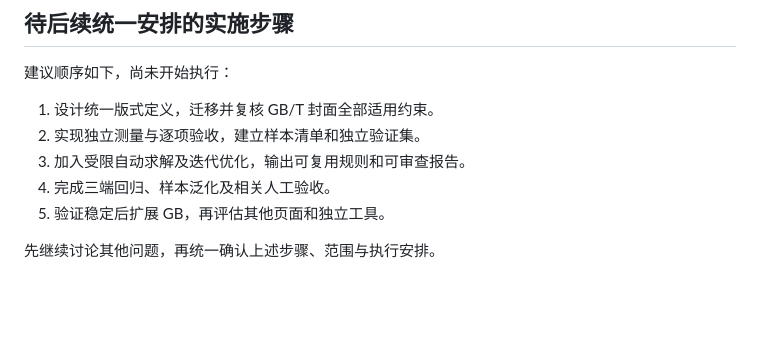
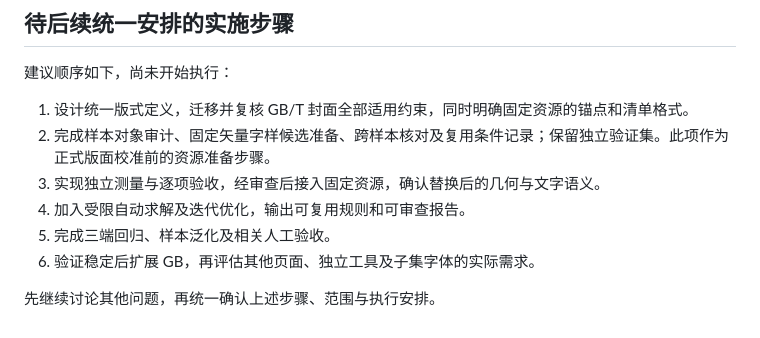
Before and after one commit to jiyeqian/md2pdf, a Markdown page: docs/layout-calibration-design.md, the part around one of its changes. Drawn GitHub-style; blank space fills up the shorter version.

Commit message:
docs(layout): plan fixed vector lettering resource library

```diff
--- a/docs/layout-calibration-design.md
+++ b/docs/layout-calibration-design.md
@@ -107,10 +149,11 @@ CSS 物理长度单位不替代最终 PDF 测量；屏幕大小不能证明实
 
 建议顺序如下，尚未开始执行：
 
-1. 设计统一版式定义，迁移并复核 GB/T 封面全部适用约束。
-2. 实现独立测量与逐项验收，建立样本清单和独立验证集。
-3. 加入受限自动求解及迭代优化，输出可复用规则和可审查报告。
-4. 完成三端回归、样本泛化及相关人工验收。
-5. 验证稳定后扩展 GB，再评估其他页面和独立工具。
+1. 设计统一版式定义，迁移并复核 GB/T 封面全部适用约束，同时明确固定资源的锚点和清单格式。
+2. 完成样本对象审计、固定矢量字样候选准备、跨样本核对及复用条件记录；保留独立验证集。此项作为正式版面校准前的资源准备步骤。
+3. 实现独立测量与逐项验收，经审查后接入固定资源，确认替换后的几何与文字语义。
+4. 加入受限自动求解及迭代优化，输出可复用规则和可审查报告。
+5. 完成三端回归、样本泛化及相关人工验收。
+6. 验证稳定后扩展 GB，再评估其他页面、独立工具及子集字体的实际需求。
 
 先继续讨论其他问题，再统一确认上述步骤、范围与执行安排。
```
Also changed, not shown: other parts of docs/layout-calibration-design.md (+42 -0 lines).
